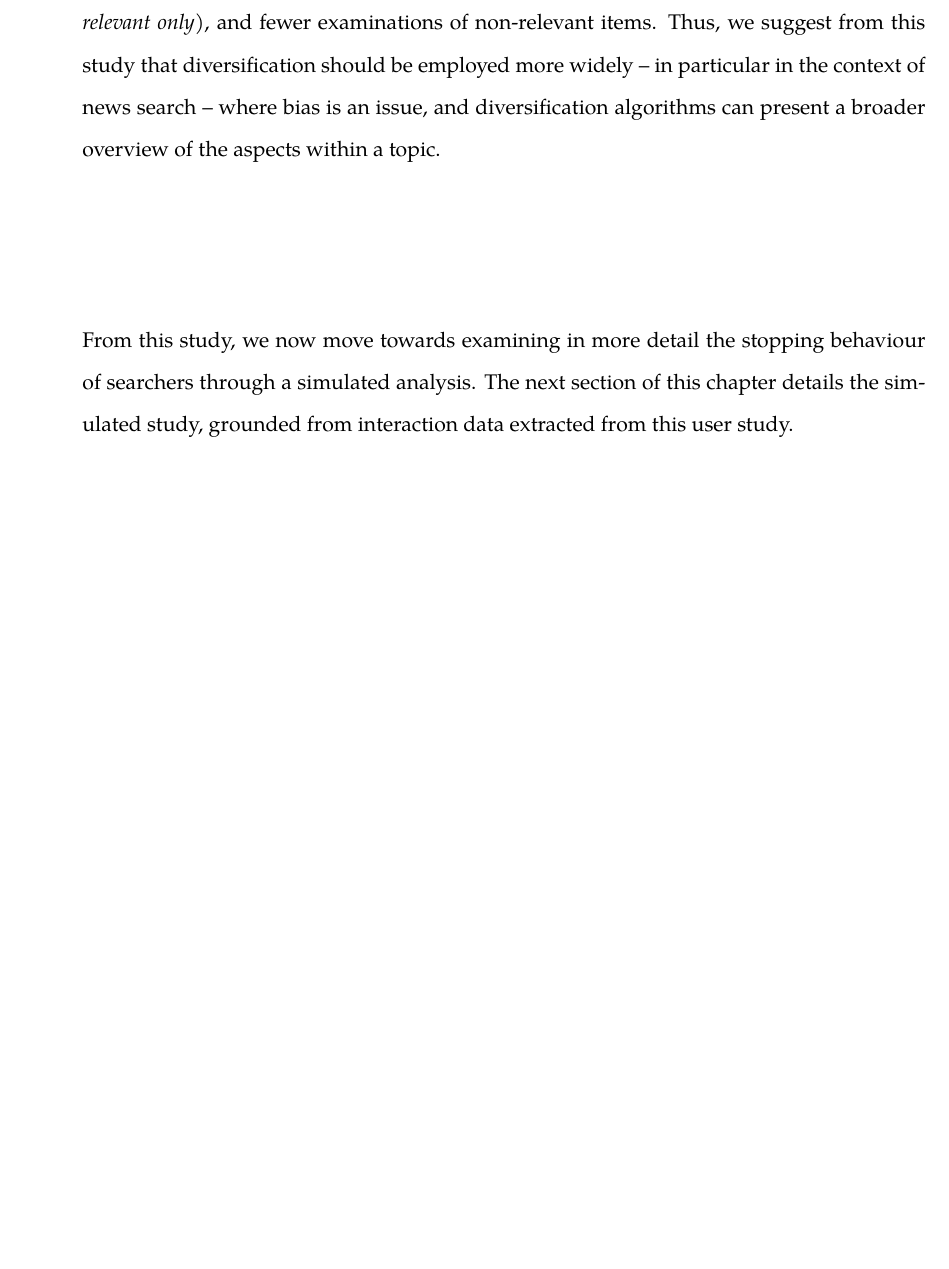
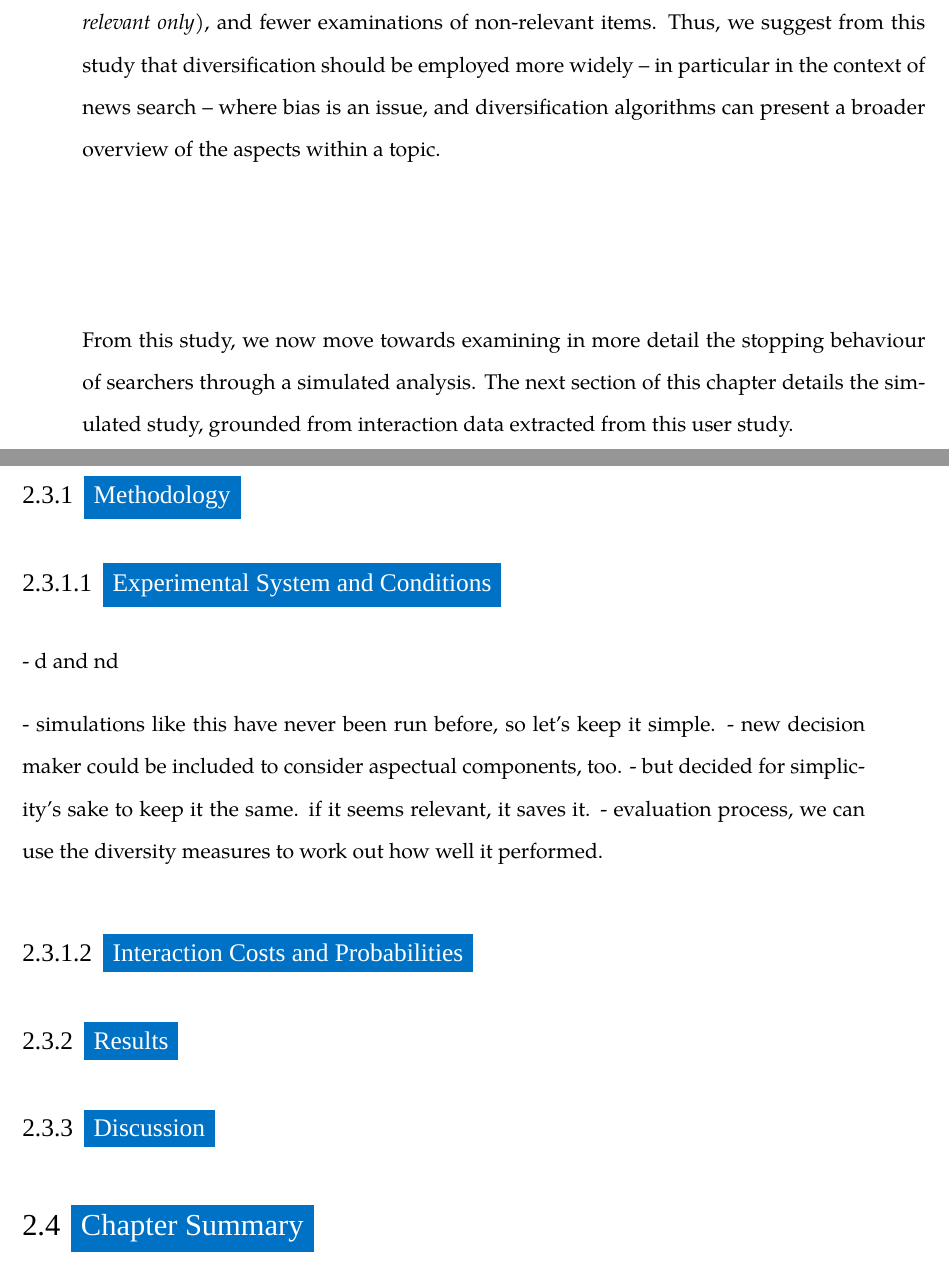
Before and after one commit to maxwelld90/phd, a LaTeX thesis (thesis/maxwell2018thesis.tex, which reads thesis/chapters/p3-contexts/diversity.tex): part of page 103 of 131 before the commit and two parts of pages 103 and 104 of 133 after it, the two joined at a grey line, cut so that both start at the same text, the shorter picture padded with empty space. Compiled offline with XeLaTeX; a missing font is replaced by an installed copy or a similar font.

Commit message:
Working on diversity sim methodology

```diff
--- a/thesis/chapters/p3-contexts/diversity.tex
+++ b/thesis/chapters/p3-contexts/diversity.tex
@@ -658,6 +658,19 @@ From this study, we now move towards examining in more detail the stopping behav
 
 \subsection{Methodology}\label{sec:diversity:simulated:method}
 
+\subsubsection{Experimental System and Conditions}
+
+- d and nd
+
+- simulations like this have never been run before, so let's keep it simple.
+- new decision maker could be included to consider aspectual components, too.
+- but decided for simplicity's sake to keep it the same. if it seems relevant, it saves it.
+- evaluation process, we can use the diversity measures to work out how well it performed.
+
+
+
+\subsubsection{Interaction Costs and Probabilities}
+
 \begin{table}[t!]
     \caption[Simulation interaction probabilities and costs]{Summary table of the different interaction costs (in seconds) and probabilities, with \emph{P(C)} denoting the probability of a click, and \emph{P(S)} denoting the probability of saving a document (considering it relevant). Values are reported across the four experimental conditions trialled. Refer to Sections~\ref{chap:csm:method:simulation:grounding:costs} and~\ref{chap:csm:method:simulation:grounding:judgements} respectively for further information on how the costs and probabilities were derived. All data in this table is attained from interaction data extracted from the user study reported in Section~\ref{chap:diversity:users}.}
     \label{tbl:diversity_simulation_probcosts}
```
Also changed, not shown: thesis/chapters/p3-contexts/diversity.tex (3 more changed lines).
